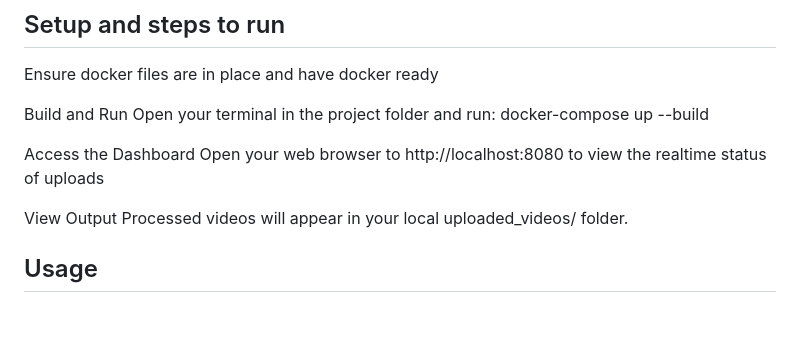
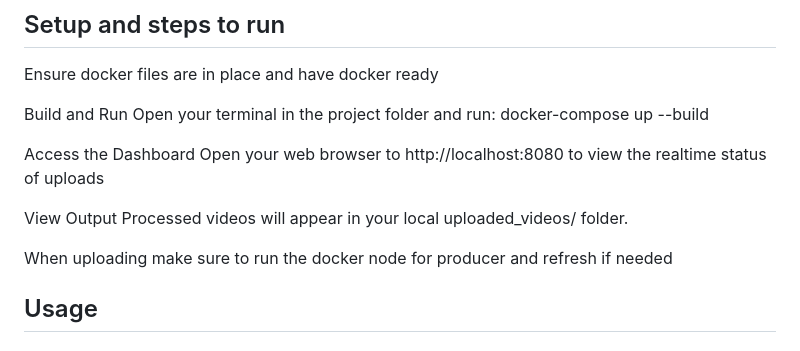
Before and after one commit to Threnris/p3_producerAndConsumer, a Markdown page: README.md, the part around the change. Drawn GitHub-style; blank space fills up the shorter version.

```diff
--- a/README.md
+++ b/README.md
@@ -41,6 +41,8 @@ docker-compose up --build
 Access the Dashboard Open your web browser to http://localhost:8080 to view the realtime status of uploads
 
 View Output Processed videos will appear in your local uploaded_videos/ folder.
+
+When uploading make sure to run the docker node for producer and refresh if needed
 
 
 
```
